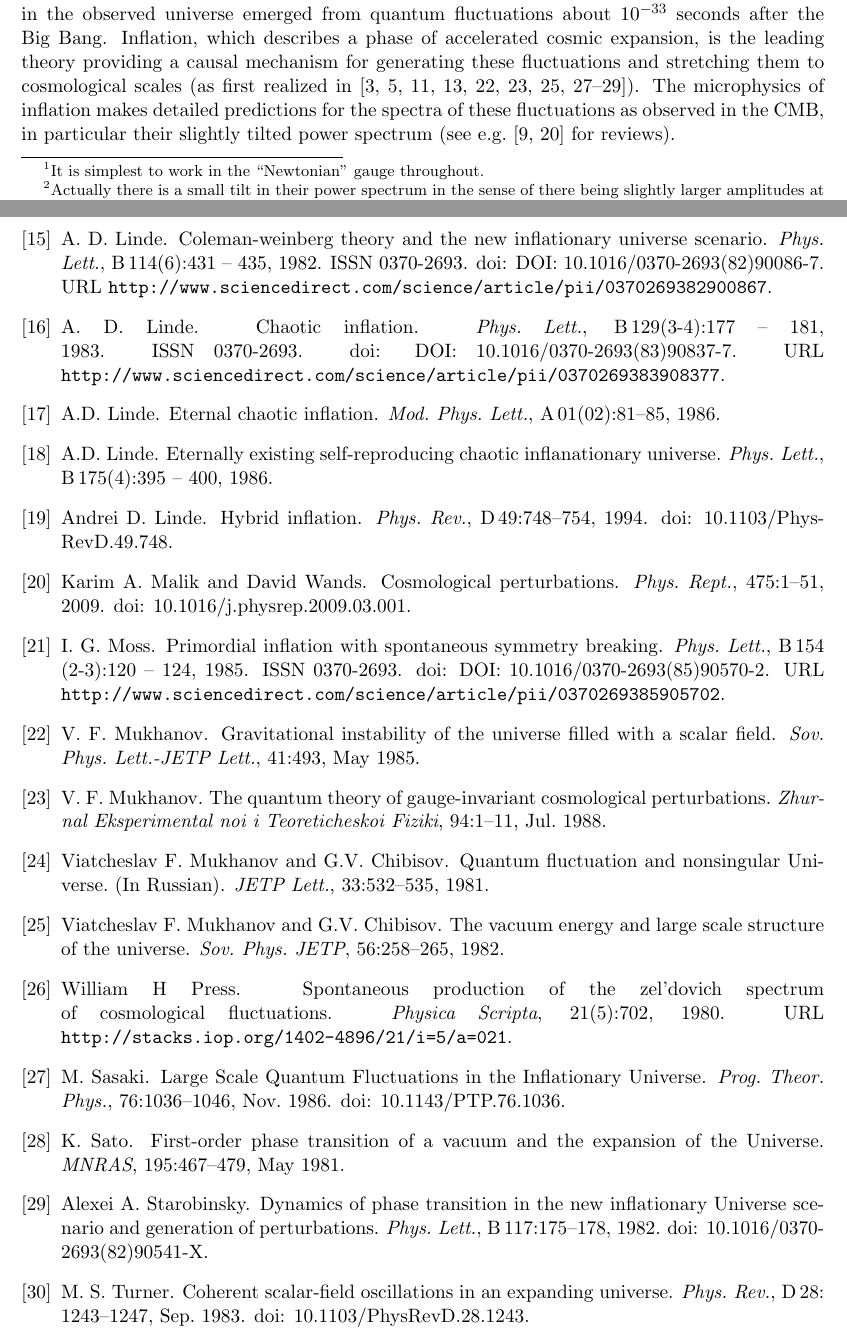
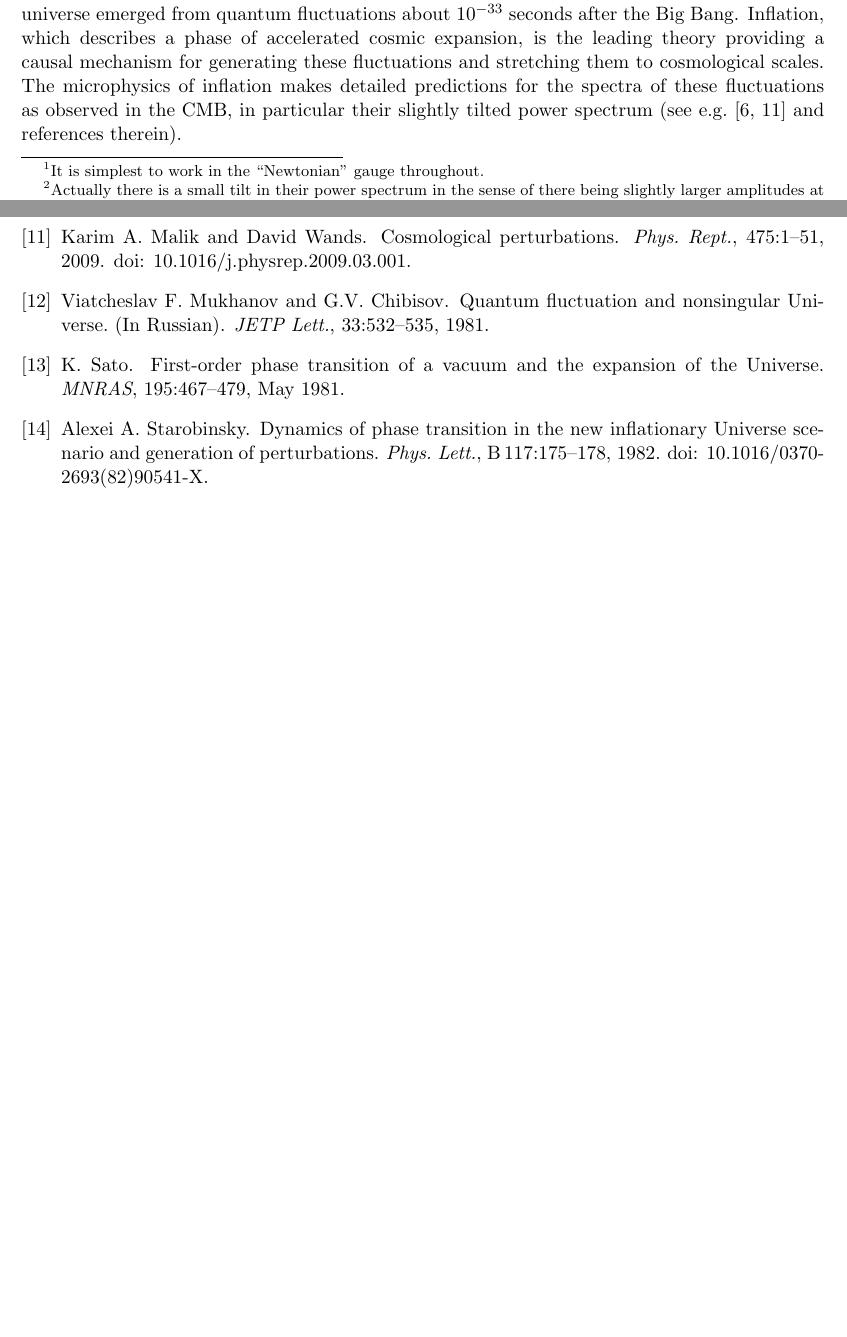
Before and after one commit to LaurencePeanuts/Music, a LaTeX document (doc/proposals/2015NSF/prodes.tex): two parts of pages 2 and 18 of 19 before the commit and two parts of pages 2 and 17 of 18 after it, joined at a grey line, cut so that both start at the same text, the shorter picture padded with empty space. Compiled offline with pdfLaTeX; a missing bibliography style is replaced by a similar one.

Commit message:
less inflation citations

```diff
--- a/doc/proposals/2015NSF/prodes.tex
+++ b/doc/proposals/2015NSF/prodes.tex
@@ -64,7 +64,11 @@ The potential associated with a mode was essentially frozen until it ``entered t
 
 \label{sec:introinflation}
 
-The flatness of the geometry today, the isotropy of the CMB temperature, and the very existence of fluctuations with wavelengths longer than naively allowed by causality are all consistent with the simplest version of a much more specific and even bolder conjecture by Guth~\cite{Guth1981}, Linde~\cite{Linde1982a} and others (e.g.~\cite{Press1980, Mukhanov:1981xt, Sato1981, Albrecht1982, Linde1982b, Abbott1982, Linde1983, Turner1983, Brandenberger1983, Moss1985, Linde1986a, Linde1986b, Linde1993}), that the universe underwent a period of so-called ``inflation'' at much earlier times. This theory is based on the idea that all the structures in the observed universe emerged from quantum fluctuations about $10^{-33}$ seconds after the Big Bang. Inflation, which describes a phase of accelerated cosmic expansion, is the leading theory providing a causal mechanism for generating these fluctuations and stretching them to cosmological scales (as first realized in~\cite{Sato1981, Mukhanov:1982nu, Guth1982, Hawking1982, Starobinsky1982, Bardeen1983, Brandenberger1984, Mukhanov1985, Sasaki1986, Mukhanov1988}). The microphysics of inflation makes detailed predictions for the spectra of these fluctuations as observed in the CMB, in particular their slightly tilted power spectrum (see e.g.~\cite{Malik2008, Gordon2000} for reviews).
+The flatness of the geometry today, the isotropy of the CMB temperature, and the very existence of fluctuations with wavelengths longer than naively allowed by causality are all consistent with the simplest version of a much more specific and even bolder conjecture by Guth~\cite{Guth1981}, Linde~\cite{Linde1982a} and others (e.g.~\cite{%Press1980,
+ Mukhanov:1981xt, Sato1981, Hawking1982, Starobinsky1982, Albrecht1982, %Linde1982b, Abbott1982, Guth1982,
+  Bardeen1983%, Linde1983, Turner1983, Brandenberger1983, Moss1985, Sasaki1986, Mukhanov1988
+  }), that the universe underwent a period of so-called ``inflation'' at much earlier times. This theory is based on the idea that all the structures in the observed universe emerged from quantum fluctuations about $10^{-33}$ seconds after the Big Bang. Inflation, which describes a phase of accelerated cosmic expansion, is the leading theory providing a causal mechanism for generating these fluctuations and stretching them to cosmological scales%(as first realized in~\cite{Mukhanov:1982nu,  %Brandenberger1984, Linde1986a, Linde1986b, Linde1993 Mukhanov1985, })
+. The microphysics of inflation makes detailed predictions for the spectra of these fluctuations as observed in the CMB, in particular their slightly tilted power spectrum (see e.g.~\cite{Malik2008, Gordon2000} and references therein).
 
 %This paragraph is facultative:
 Qualitatively, the causal mechanism seeding the primordial perturbations is easily understood. During inflation, the Hubble radius, $H^{-1}$, which can be thought of as the ``apparent horizon", remains (quasi) constant. Meanwhile, quantum fluctuations in the matter field(s) and metric are constantly generated with wavelength $H ^{-1}$ at most~\cite{BirrellsBook1984}. Once produced, a fluctuation with comoving wavelength $\lambda$ is stretched with the expansion of space past the Hubble radius, at which point its dynamical timescale, $a/k$, becomes larger than the Hubble time: it ``exits the horizon'' and its amplitude freezes.  Throughout inflation, such fluctuations are continuously created at the physical scale $H^{-1}$. Therefore, by the end of inflation, perturbations will finally have been produced on a whole spectrum of physical scales.
```
Also changed, not shown: doc/proposals/2015NSF/prodes.pdf.
